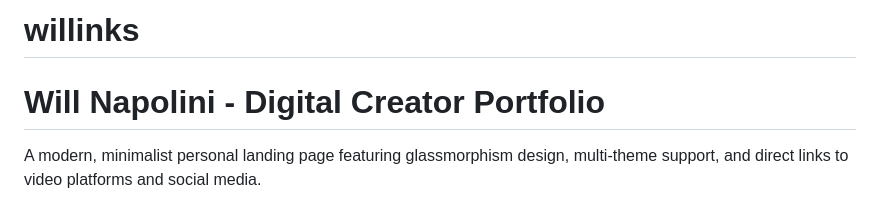
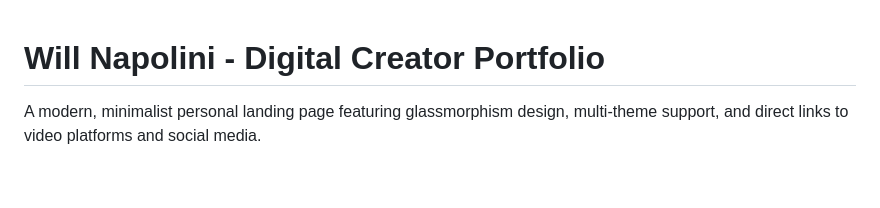
Before and after one commit to willnapolinighub/willinks, a Markdown page: README.md, the part around the change. Drawn GitHub-style; blank space fills up the shorter version.

```diff
--- a/README.md
+++ b/README.md
@@ -1,5 +1,3 @@
-# willinks
-
 # Will Napolini - Digital Creator Portfolio
 
 A modern, minimalist personal landing page featuring glassmorphism design, multi-theme support, and direct links to video platforms and social media.
```
